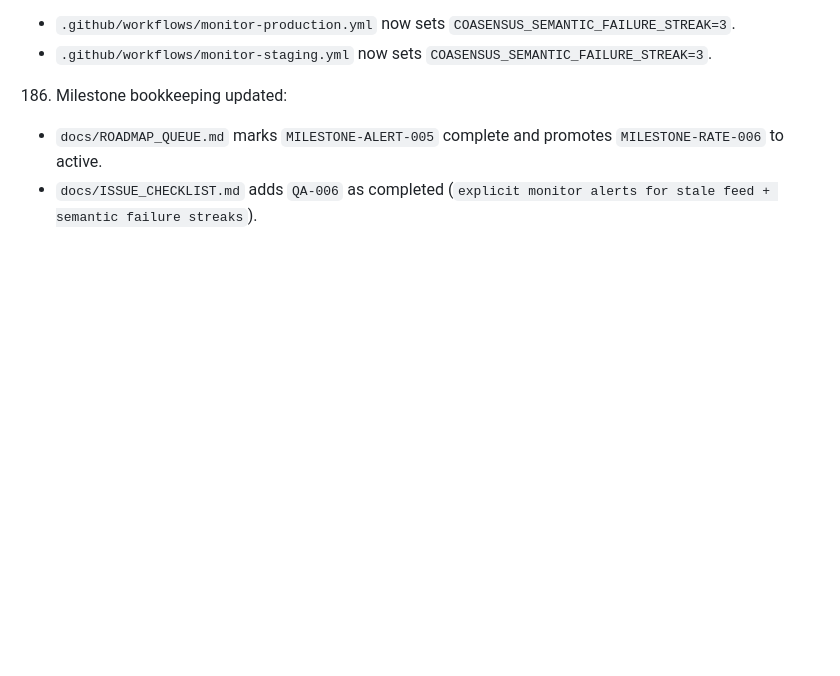
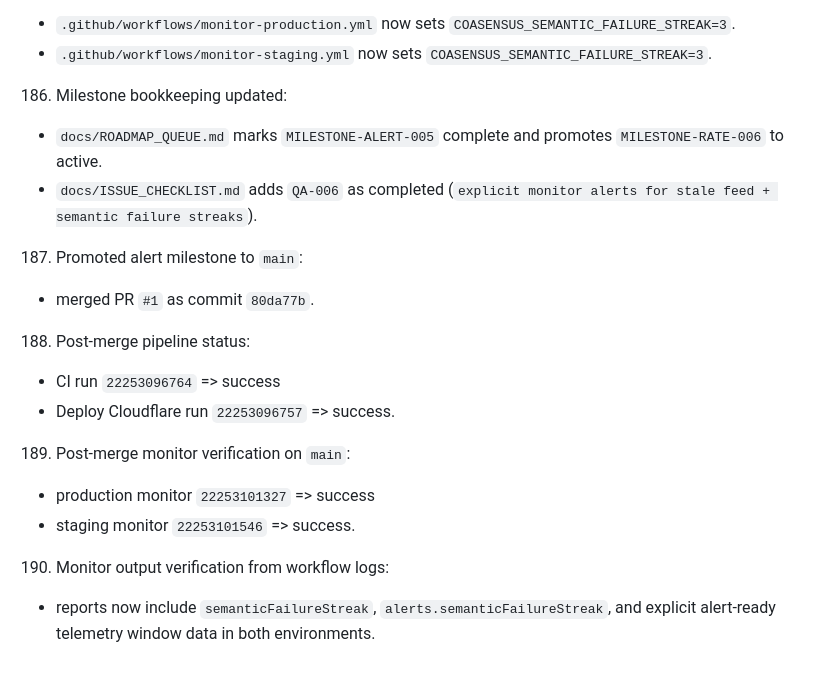
Before and after one commit to AhmadTahmid/Coasensus, a Markdown page: docs/PROGRESS_LOG.md, the part around the change. Drawn GitHub-style; blank space fills up the shorter version.

Commit message:
docs: log alert milestone merge and monitor verification

```diff
--- a/docs/PROGRESS_LOG.md
+++ b/docs/PROGRESS_LOG.md
@@ -517,3 +517,13 @@
 186. Milestone bookkeeping updated:
    - `docs/ROADMAP_QUEUE.md` marks `MILESTONE-ALERT-005` complete and promotes `MILESTONE-RATE-006` to active.
    - `docs/ISSUE_CHECKLIST.md` adds `QA-006` as completed (`explicit monitor alerts for stale feed + semantic failure streaks`).
+187. Promoted alert milestone to `main`:
+   - merged PR `#1` as commit `80da77b`.
+188. Post-merge pipeline status:
+   - CI run `22253096764` => success
+   - Deploy Cloudflare run `22253096757` => success.
+189. Post-merge monitor verification on `main`:
+   - production monitor `22253101327` => success
+   - staging monitor `22253101546` => success.
+190. Monitor output verification from workflow logs:
+   - reports now include `semanticFailureStreak`, `alerts.semanticFailureStreak`, and explicit alert-ready telemetry window data in both environments.
```
Also changed, not shown: docs/HANDOFF.md (+6 -0 lines).
